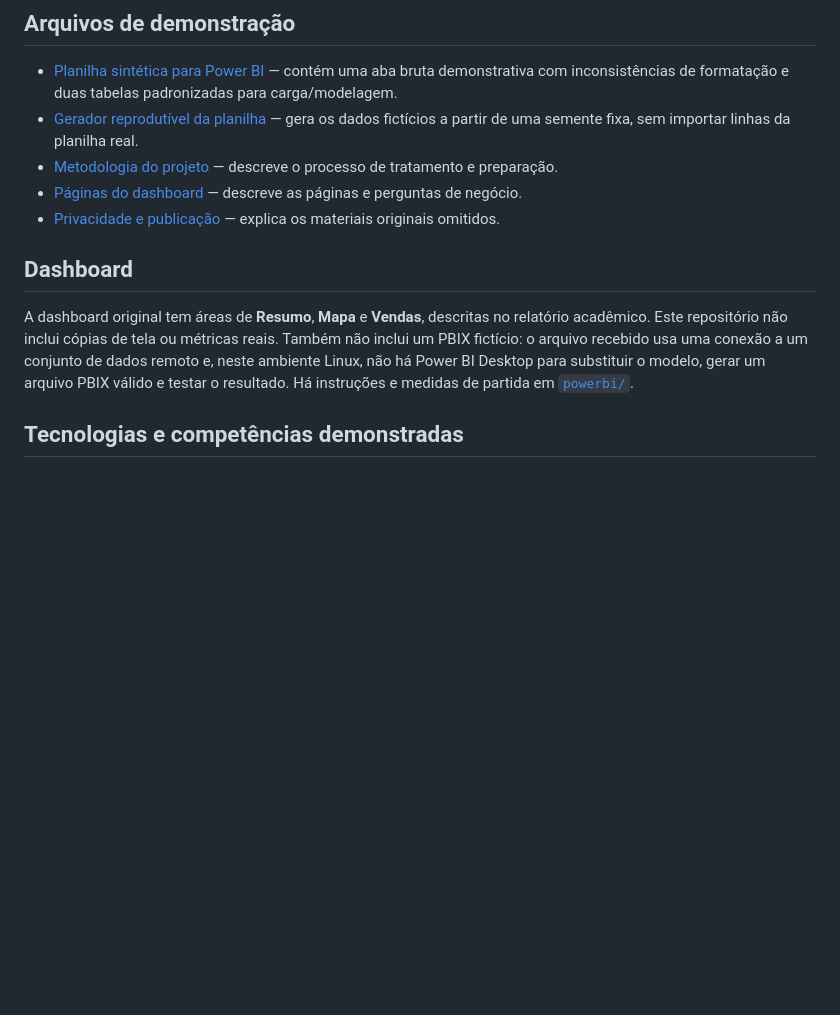
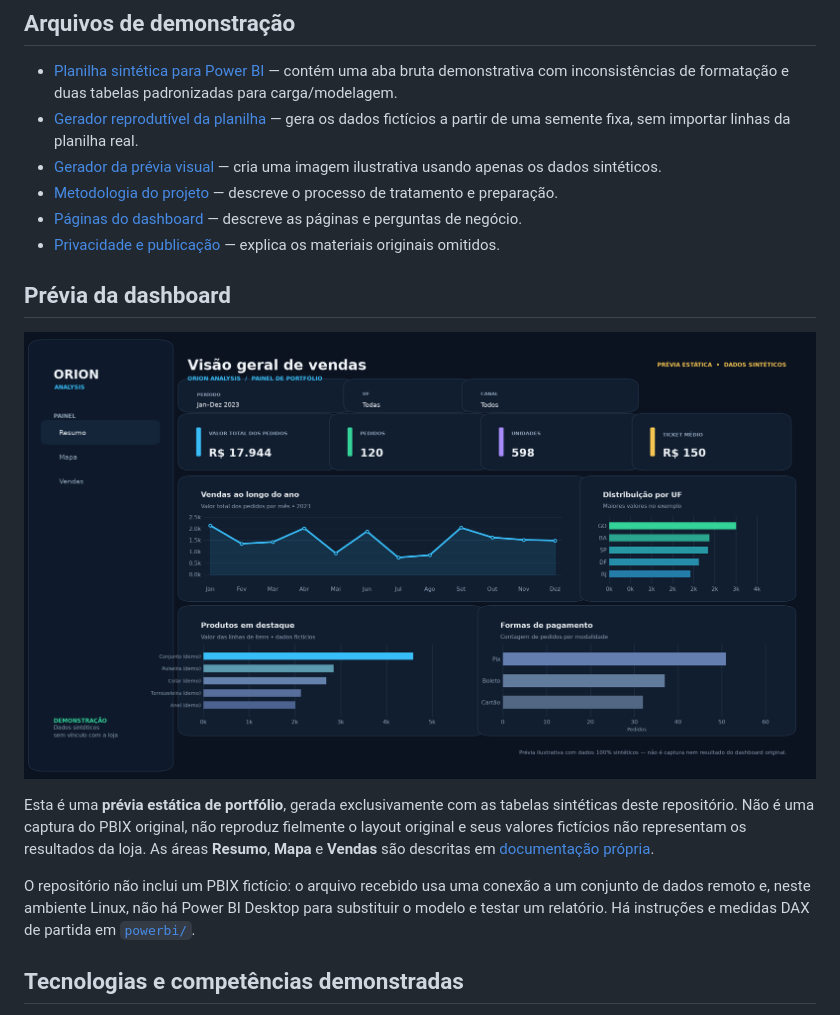
Before and after one commit to Raphael186/orion-analysis-dashboard, a Markdown page: README.md, the part around the change. Rendered like a GitHub page; pictures changed too: assets/dashboard-preview-sintetica.png (added); blank space fills up the shorter version.

Commit message:
Add synthetic dashboard preview to project README

```diff
--- a/README.md
+++ b/README.md
@@ -23,13 +23,18 @@ O projeto documenta o uso de Excel e Power Query na preparação e Power BI na c
 
 - [Planilha sintética para Power BI](data/Vendas_demo_sinteticas.xlsx) — contém uma aba bruta demonstrativa com inconsistências de formatação e duas tabelas padronizadas para carga/modelagem.
 - [Gerador reprodutível da planilha](scripts/gerar_planilha_sintetica.py) — gera os dados fictícios a partir de uma semente fixa, sem importar linhas da planilha real.
+- [Gerador da prévia visual](scripts/gerar_previa_dashboard.py) — cria uma imagem ilustrativa usando apenas os dados sintéticos.
 - [Metodologia do projeto](docs/metodologia.md) — descreve o processo de tratamento e preparação.
 - [Páginas do dashboard](docs/dashboard.md) — descreve as páginas e perguntas de negócio.
 - [Privacidade e publicação](docs/privacidade-e-publicacao.md) — explica os materiais originais omitidos.
 
-## Dashboard
+## Prévia da dashboard
 
-A dashboard original tem áreas de **Resumo**, **Mapa** e **Vendas**, descritas no relatório acadêmico. Este repositório não inclui cópias de tela ou métricas reais. Também não inclui um PBIX fictício: o arquivo recebido usa uma conexão a um conjunto de dados remoto e, neste ambiente Linux, não há Power BI Desktop para substituir o modelo, gerar um arquivo PBIX válido e testar o resultado. Há instruções e medidas de partida em [`powerbi/`](powerbi/README.md).
+![Prévia estática demonstrativa da dashboard Orion Analysis, produzida com dados sintéticos](assets/dashboard-preview-sintetica.png)
+
+Esta é uma **prévia estática de portfólio**, gerada exclusivamente com as tabelas sintéticas deste repositório. Não é uma captura do PBIX original, não reproduz fielmente o layout original e seus valores fictícios não representam os resultados da loja. As áreas **Resumo**, **Mapa** e **Vendas** são descritas em [documentação própria](docs/dashboard.md).
+
+O repositório não inclui um PBIX fictício: o arquivo recebido usa uma conexão a um conjunto de dados remoto e, neste ambiente Linux, não há Power BI Desktop para substituir o modelo e testar um relatório. Há instruções e medidas DAX de partida em [`powerbi/`](powerbi/README.md).
 
 ## Tecnologias e competências demonstradas
 
```
Also changed, not shown: docs/dashboard.md (+6 -0 lines), 1 other file.
